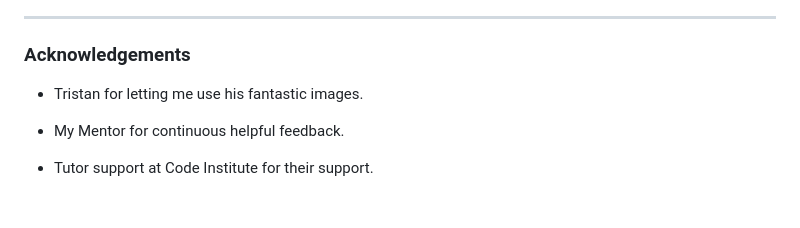
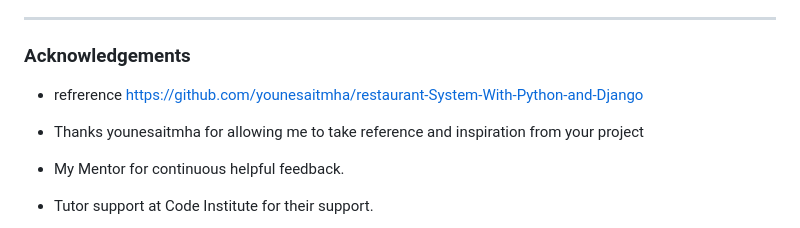
Before and after one commit to rajahaseebfayyaz/restaurantWebApp, a Markdown page: README.md, the part around the change. Rendered like a GitHub page; blank space fills up the shorter version.

Commit message:
Added acknowledgement in readme.md file

```diff
--- a/README.md
+++ b/README.md
@@ -561,7 +561,9 @@ Telusko Django tutorial
 _____________________________________________________________________________
 
 ### Acknowledgements
-- Tristan for letting me use his fantastic images.
+- refrerence https://github.com/younesaitmha/restaurant-System-With-Python-and-Django
+
+- Thanks younesaitmha for allowing me to take reference and inspiration from your project
 
 - My Mentor for continuous helpful feedback.
 
```
